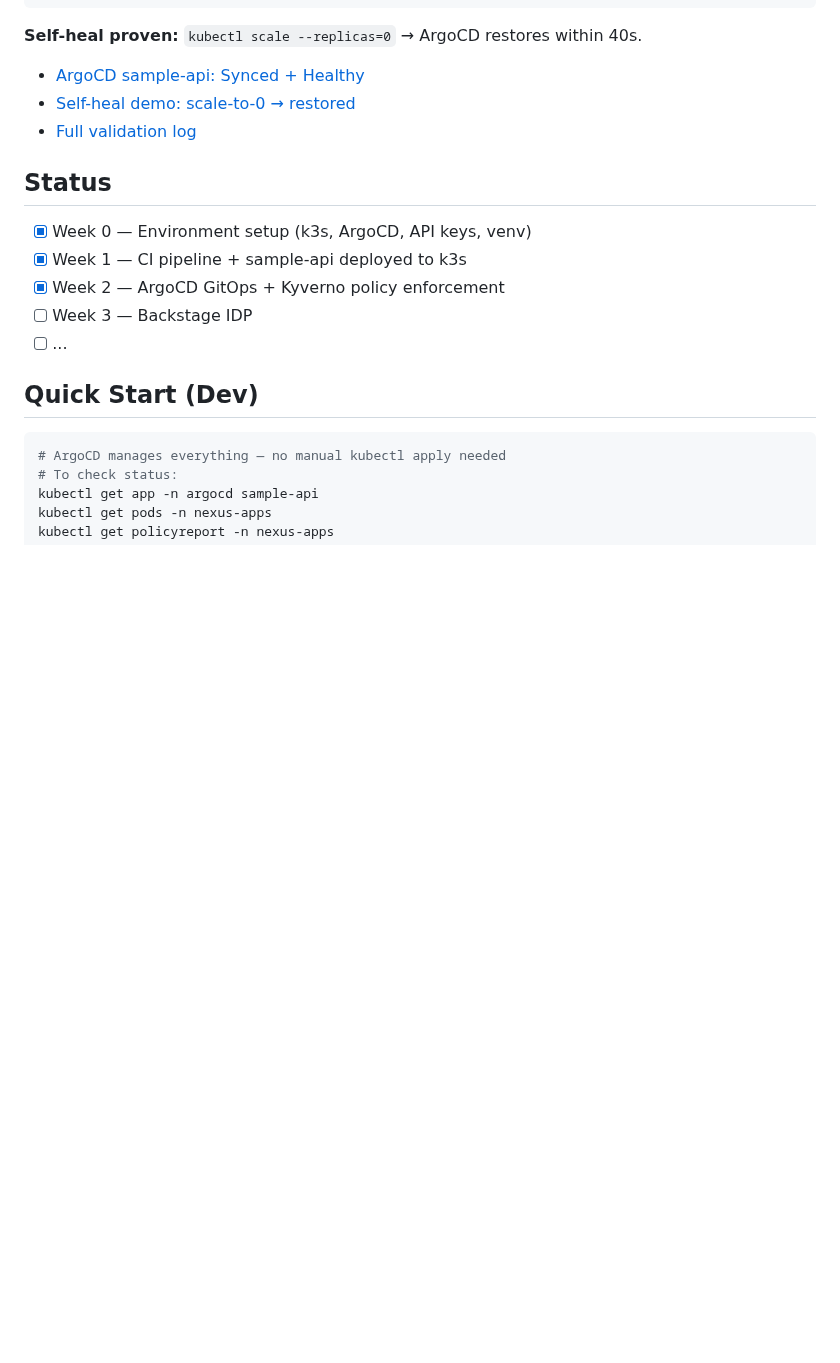
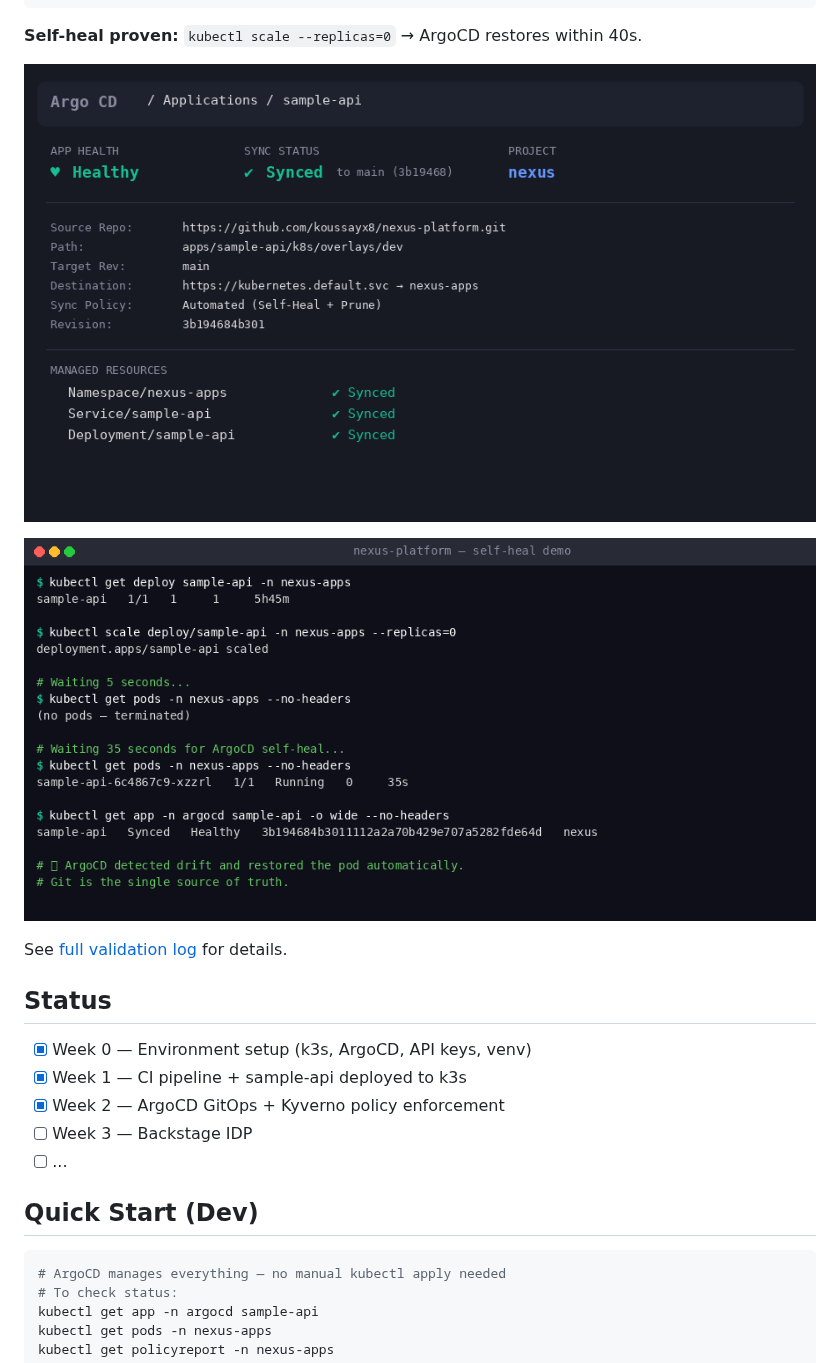
Before and after one commit to koussayx8/nexus-platform, a Markdown page: README.md, the part around the change. GitHub-like rendering; pictures changed too: docs/screenshots/argocd-sample-api-synced.png (added), docs/screenshots/self-heal-demo.png (added); blank space fills up the shorter version.

```diff
--- a/README.md
+++ b/README.md
@@ -86,9 +86,11 @@ Pod running, self-heal enabled (manual changes reverted)
 
 **Self-heal proven:** `kubectl scale --replicas=0` → ArgoCD restores within 40s.
 
-- [ArgoCD sample-api: Synced + Healthy](docs/screenshots/argocd-sample-api-synced.md)
-- [Self-heal demo: scale-to-0 → restored](docs/screenshots/self-heal-demo.md)
-- [Full validation log](docs/gitops-validation-log.md)
+![ArgoCD sample-api Synced](docs/screenshots/argocd-sample-api-synced.png)
+
+![Self-heal demo](docs/screenshots/self-heal-demo.png)
+
+See [full validation log](docs/gitops-validation-log.md) for details.
 
 ## Status
 
```
Also changed, not shown: docs/screenshots/argocd-sample-api-synced.md (deleted, +0 -52 lines), docs/screenshots/self-heal-demo.md (deleted, +0 -39 lines).
